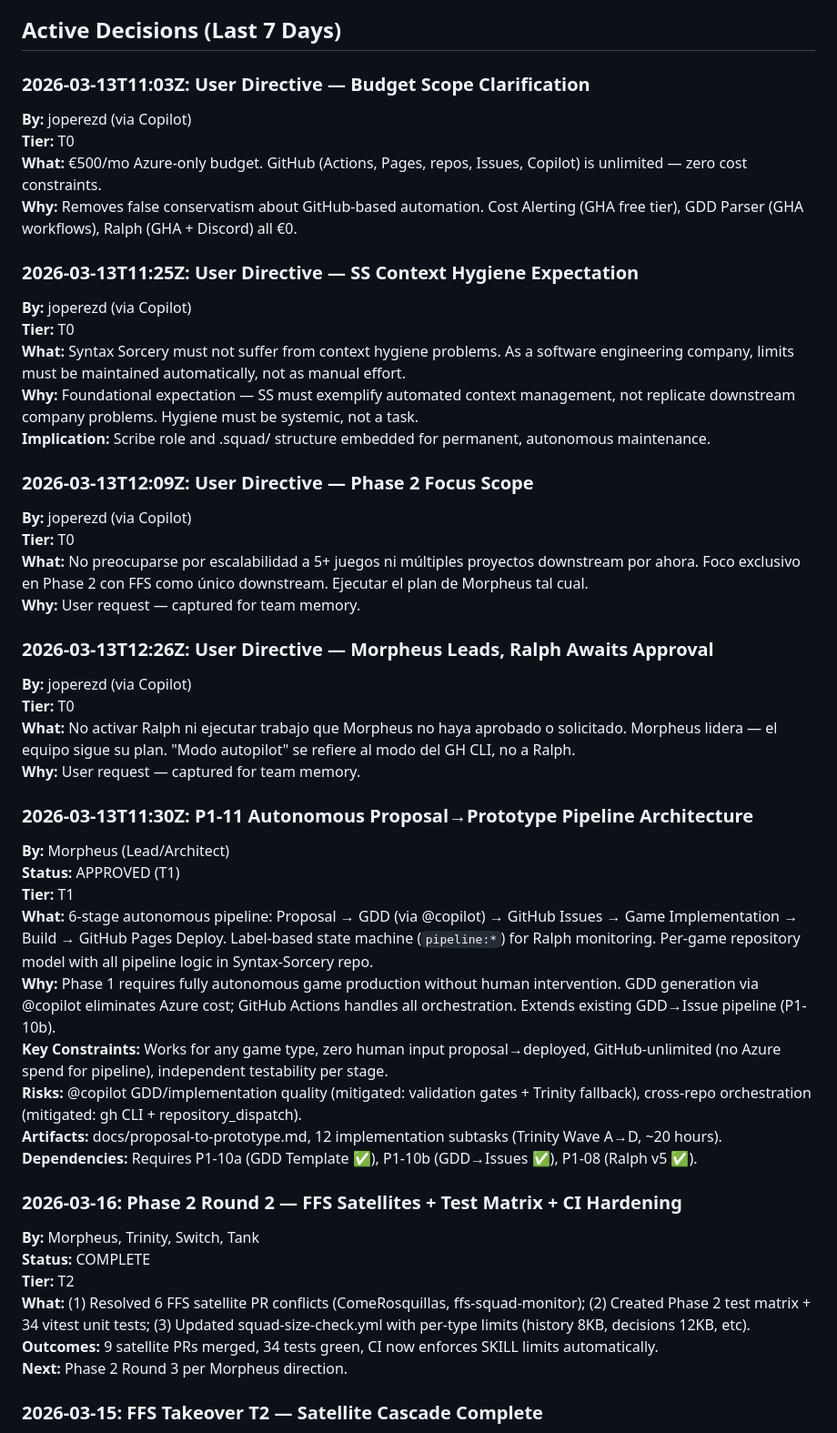
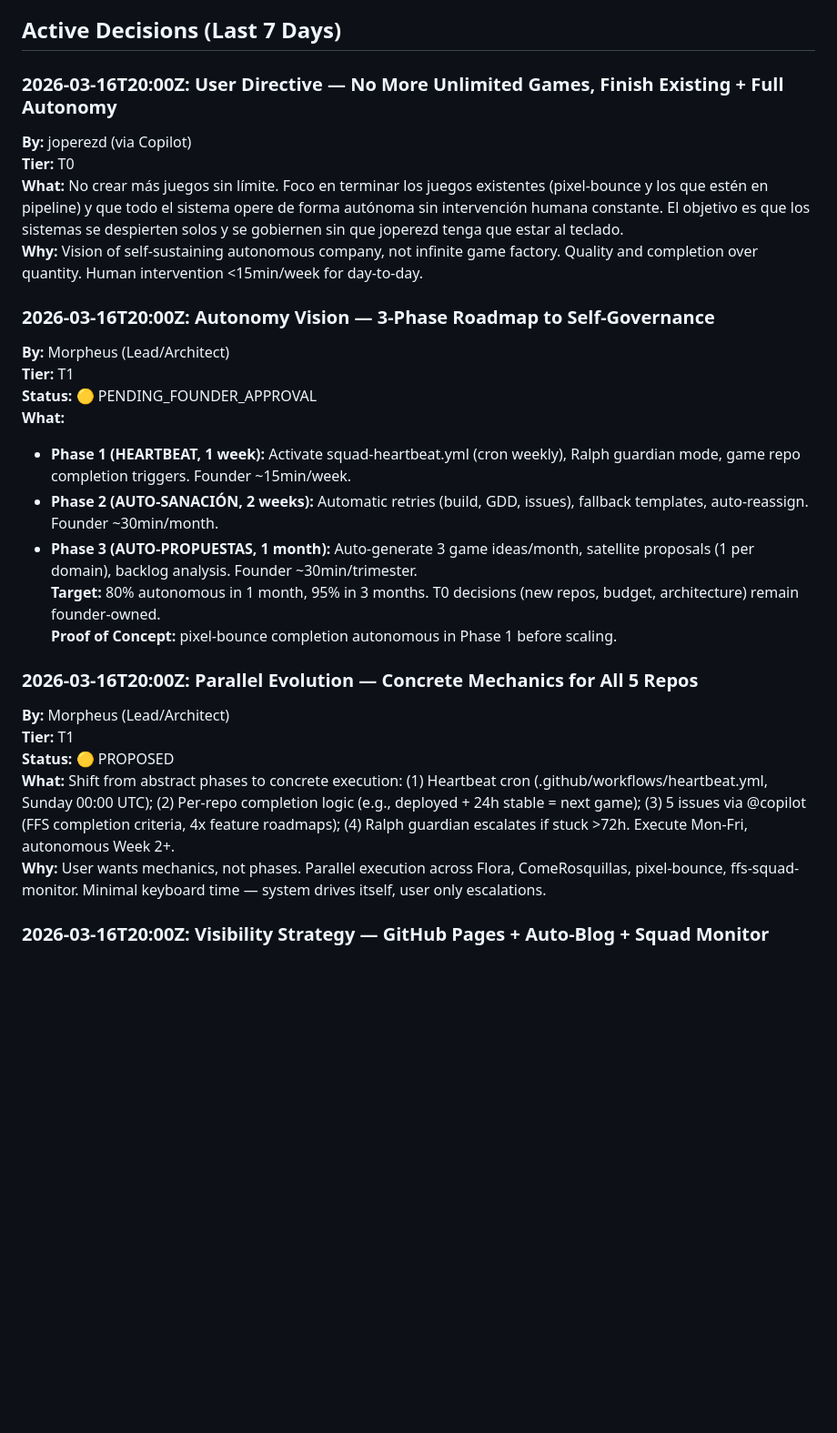
Before and after one commit to jperezdelreal/Syntax-Sorcery, a Markdown page: .squad/decisions.md, the part around one of its changes. Shown at 91% size. Rendered like a GitHub page; blank space fills up the shorter version.

```diff
--- a/.squad/decisions.md
+++ b/.squad/decisions.md
@@ -6,55 +6,32 @@ Autonomous AI dev company (€500/mo Azure, unlimited GitHub). Strict context hy
 
 ## Active Decisions (Last 7 Days)
 
-### 2026-03-13T11:03Z: User Directive — Budget Scope Clarification
+### 2026-03-16T20:00Z: User Directive — No More Unlimited Games, Finish Existing + Full Autonomy
 
 **By:** joperezd (via Copilot)
 **Tier:** T0
-**What:** €500/mo Azure-only budget. GitHub (Actions, Pages, repos, Issues, Copilot) is unlimited — zero cost constraints.
-**Why:** Removes false conservatism about GitHub-based automation. Cost Alerting (GHA free tier), GDD Parser (GHA workflows), Ralph (GHA + Discord) all €0.
+**What:** No crear más juegos sin límite. Foco en terminar los juegos existentes (pixel-bounce y los que estén en pipeline) y que todo el sistema opere de forma autónoma sin intervención humana constante. El objetivo es que los sistemas se despierten solos y se gobiernen sin que joperezd tenga que estar al teclado.
+**Why:** Vision of self-sustaining autonomous company, not infinite game factory. Quality and completion over quantity. Human intervention <15min/week for day-to-day.
 
-### 2026-03-13T11:25Z: User Directive — SS Context Hygiene Expectation
-
-**By:** joperezd (via Copilot)
-**Tier:** T0
-**What:** Syntax Sorcery must not suffer from context hygiene problems. As a software engineering company, limits must be maintained automatically, not as manual effort.
-**Why:** Foundational expectation — SS must exemplify automated context management, not replicate downstream company problems. Hygiene must be systemic, not a task.
-**Implication:** Scribe role and .squad/ structure embedded for permanent, autonomous maintenance.
-
-### 2026-03-13T12:09Z: User Directive — Phase 2 Focus Scope
-
-**By:** joperezd (via Copilot)
-**Tier:** T0
-**What:** No preocuparse por escalabilidad a 5+ juegos ni múltiples proyectos downstream por ahora. Foco exclusivo en Phase 2 con FFS como único downstream. Ejecutar el plan de Morpheus tal cual.
-**Why:** User request — captured for team memory.
-
-### 2026-03-13T12:26Z: User Directive — Morpheus Leads, Ralph Awaits Approval
-
-**By:** joperezd (via Copilot)
-**Tier:** T0
-**What:** No activar Ralph ni ejecutar trabajo que Morpheus no haya aprobado o solicitado. Morpheus lidera — el equipo sigue su plan. "Modo autopilot" se refiere al modo del GH CLI, no a Ralph.
-**Why:** User request — captured for team memory.
-
-### 2026-03-13T11:30Z: P1-11 Autonomous Proposal→Prototype Pipeline Architecture
+### 2026-03-16T20:00Z: Autonomy Vision — 3-Phase Roadmap to Self-Governance
 
 **By:** Morpheus (Lead/Architect)
-**Status:** APPROVED (T1)
 **Tier:** T1
-**What:** 6-stage autonomous pipeline: Proposal → GDD (via @copilot) → GitHub Issues → Game Implementation → Build → GitHub Pages Deploy. Label-based state machine (`pipeline:*`) for Ralph monitoring. Per-game repository model with all pipeline logic in Syntax-Sorcery repo.
-**Why:** Phase 1 requires fully autonomous game production without human intervention. GDD generation via @copilot eliminates Azure cost; GitHub Actions handles all orchestration. Extends existing GDD→Issue pipeline (P1-10b).
-**Key Constraints:** Works for any game type, zero human input proposal→deployed, GitHub-unlimited (no Azure spend for pipeline), independent testability per stage.
-**Risks:** @copilot GDD/implementation quality (mitigated: validation gates + Trinity fallback), cross-repo orchestration (mitigated: gh CLI + repository_dispatch).
-**Artifacts:** docs/proposal-to-prototype.md, 12 implementation subtasks (Trinity Wave A→D, ~20 hours).
-**Dependencies:** Requires P1-10a (GDD Template ✅), P1-10b (GDD→Issues ✅), P1-08 (Ralph v5 ✅).
+**Status:** 🟡 PENDING_FOUNDER_APPROVAL
+**What:**
+- **Phase 1 (HEARTBEAT, 1 week):** Activate squad-heartbeat.yml (cron weekly), Ralph guardian mode, game repo completion triggers. Founder ~15min/week.
+- **Phase 2 (AUTO-SANACIÓN, 2 weeks):** Automatic retries (build, GDD, issues), fallback templates, auto-reassign. Founder ~30min/month.
+- **Phase 3 (AUTO-PROPUESTAS, 1 month):** Auto-generate 3 game ideas/month, satellite proposals (1 per domain), backlog analysis. Founder ~30min/trimester.
+**Target:** 80% autonomous in 1 month, 95% in 3 months. T0 decisions (new repos, budget, architecture) remain founder-owned.
+**Proof of Concept:** pixel-bounce completion autonomous in Phase 1 before scaling.
 
-### 2026-03-16: Phase 2 Round 2 — FFS Satellites + Test Matrix + CI Hardening
+### 2026-03-16T20:00Z: Parallel Evolution — Concrete Mechanics for All 5 Repos
 
-**By:** Morpheus, Trinity, Switch, Tank
-**Status:** COMPLETE
-**Tier:** T2
-**What:** (1) Resolved 6 FFS satellite PR conflicts (ComeRosquillas, ffs-squad-monitor); (2) Created Phase 2 test matrix + 34 vitest unit tests; (3) Updated squad-size-check.yml with per-type limits (history 8KB, decisions 12KB, etc).
-**Outcomes:** 9 satellite PRs merged, 34 tests green, CI now enforces SKILL limits automatically.
-**Next:** Phase 2 Round 3 per Morpheus direction.
+**By:** Morpheus (Lead/Architect)
+**Tier:** T1
+**Status:** 🟡 PROPOSED
+**What:** Shift from abstract phases to concrete execution: (1) Heartbeat cron (.github/workflows/heartbeat.yml, Sunday 00:00 UTC); (2) Per-repo completion logic (e.g., deployed + 24h stable = next game); (3) 5 issues via @copilot (FFS completion criteria, 4x feature roadmaps); (4) Ralph guardian escalates if stuck >72h. Execute Mon-Fri, autonomous Week 2+.
+**Why:** User wants mechanics, not phases. Parallel execution across Flora, ComeRosquillas, pixel-bounce, ffs-squad-monitor. Minimal keyboard time — system drives itself, user only escalations.
 
-### 2026-03-15: FFS Takeover T2 — Satellite Cascade Complete
+### 2026-03-16T20:00Z: Visibility Strategy — GitHub Pages + Auto-Blog + Squad Monitor
 
```
Also changed, not shown: other parts of .squad/decisions.md (+35 -53 lines).
